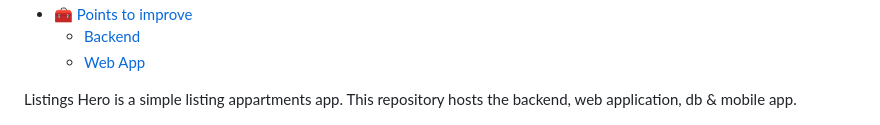
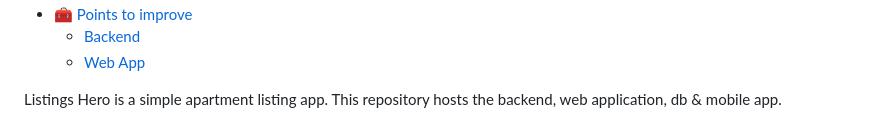
Before and after one commit to mostafaahmed97/apartment-listings, a Markdown page: README.md, the part around one of its changes. GitHub-like rendering.

```diff
--- a/README.md
+++ b/README.md
@@ -14,7 +14,7 @@
   - [Backend](#backend)
   - [Web App](#web-app)
 
-Listings Hero is a simple listing appartments app. This repository hosts the backend, web application, db & mobile app.
+Listings Hero is a simple apartment listing app. This repository hosts the backend, web application, db & mobile app.
 
 ![](./docs/images/web-1.png)
 
```
Also changed, not shown: other parts of README.md (+3 -3 lines).
